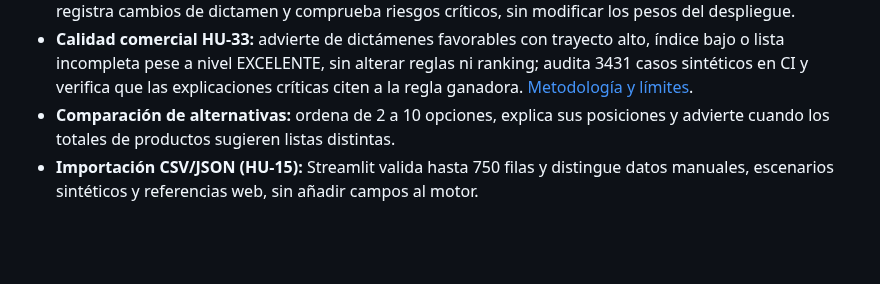
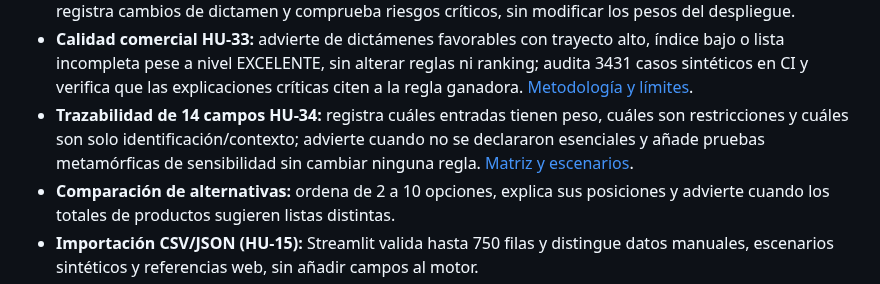
Before and after one commit to Stven2909/smartmarket-sv, a Markdown page: README.md, the part around the change. GitHub-like rendering; blank space fills up the shorter version.

Commit message:
docs(hu34): add field-traceability matrix and essential warnings to README

```diff
--- a/README.md
+++ b/README.md
@@ -27,6 +27,7 @@ Cada recomendación incluye su conclusión, una acción sugerida y la explicaci
 - **Índice de conveniencia:** calcula una puntuación complementaria de 0 a 100 con pesos explícitos.
 - **Calibración reproducible HU-31:** compara cinco perfiles alternativos de pesos en el mismo motor, registra cambios de dictamen y comprueba riesgos críticos, sin modificar los pesos del despliegue.
 - **Calidad comercial HU-33:** advierte de dictámenes favorables con trayecto alto, índice bajo o lista incompleta pese a nivel EXCELENTE, sin alterar reglas ni ranking; audita 3431 casos sintéticos en CI y verifica que las explicaciones críticas citen a la regla ganadora. [Metodología y límites](docs/hu33-auditoria-calidad-comercial.md).
+- **Trazabilidad de 14 campos HU-34:** registra cuáles entradas tienen peso, cuáles son restricciones y cuáles son solo identificación/contexto; advierte cuando no se declararon esenciales y añade pruebas metamórficas de sensibilidad sin cambiar ninguna regla. [Matriz y escenarios](docs/hu34-matriz-campos-laravel.md).
 - **Comparación de alternativas:** ordena de 2 a 10 opciones, explica sus posiciones y advierte cuando los totales de productos sugieren listas distintas.
 - **Importación CSV/JSON (HU-15):** Streamlit valida hasta 750 filas y distingue datos manuales, escenarios sintéticos y referencias web, sin añadir campos al motor.
 - **Pruebas basadas en propiedades (HU-16):** Hypothesis comprueba determinismo, condiciones excluyentes, prioridades críticas y monotonía del índice auxiliar.
```
